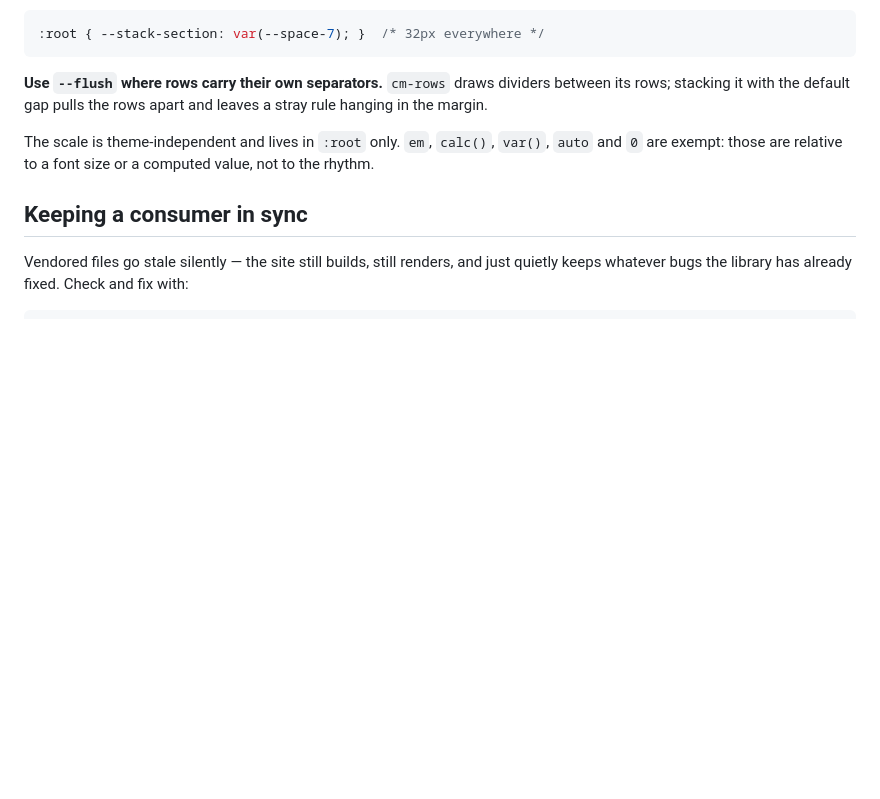
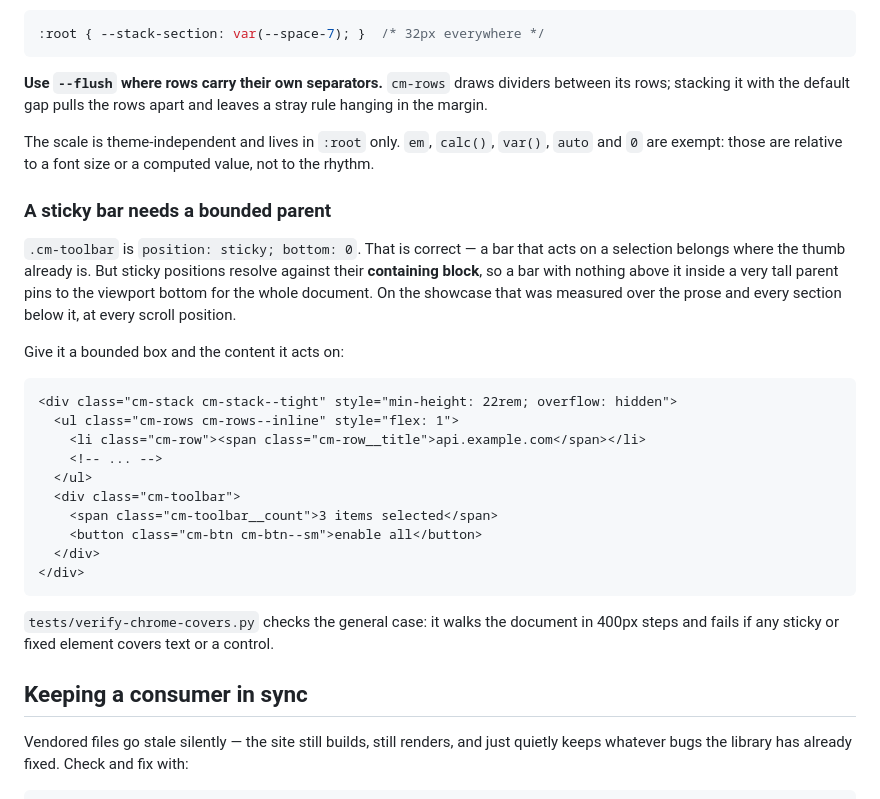
Before and after one commit to omiinaya/oem-ui, a Markdown page: README.md, the part around the change. Drawn GitHub-style; blank space fills up the shorter version.

Commit message:
Record the stack's sideways-scroll regression and the sticky-bar rule

````diff
--- a/README.md
+++ b/README.md
@@ -113,7 +113,37 @@ The scale is theme-independent and lives in `:root` only. `em`, `calc()`,
 `var()`, `auto` and `0` are exempt: those are relative to a font size or
 a computed value, not to the rhythm.
 
+### A sticky bar needs a bounded parent
+
+`.cm-toolbar` is `position: sticky; bottom: 0`. That is correct — a bar
+that acts on a selection belongs where the thumb already is. But sticky
+positions resolve against their **containing block**, so a bar with
+nothing above it inside a very tall parent pins to the viewport bottom for
+the whole document. On the showcase that was measured over the prose and
+every section below it, at every scroll position.
+
+Give it a bounded box and the content it acts on:
+
+```astro
+<div class="cm-stack cm-stack--tight" style="min-height: 22rem; overflow: hidden">
+  <ul class="cm-rows cm-rows--inline" style="flex: 1">
+    <li class="cm-row"><span class="cm-row__title">api.example.com</span></li>
+    <!-- ... -->
+  </ul>
+  <div class="cm-toolbar">
+    <span class="cm-toolbar__count">3 items selected</span>
+    <button class="cm-btn cm-btn--sm">enable all</button>
+  </div>
+</div>
+```
+
+`tests/verify-chrome-covers.py` checks the general case: it walks the
+document in 400px steps and fails if any sticky or fixed element covers
+text or a control.
+
 ## Keeping a consumer in sync
+
+
 
 Vendored files go stale silently — the site still builds, still renders,
 and just quietly keeps whatever bugs the library has already fixed. Check
````
Also changed, not shown: CHANGELOG.md (+54 -0 lines).
